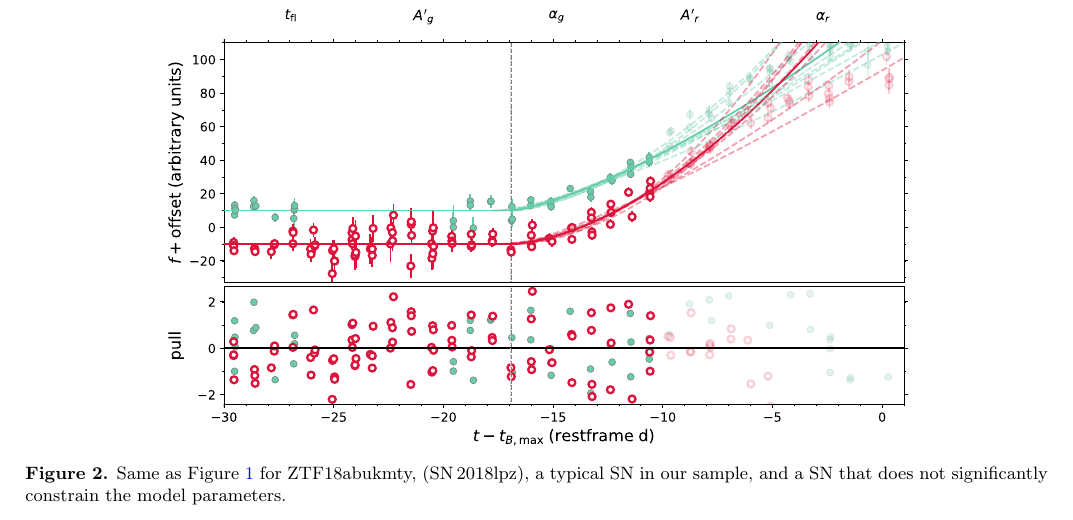
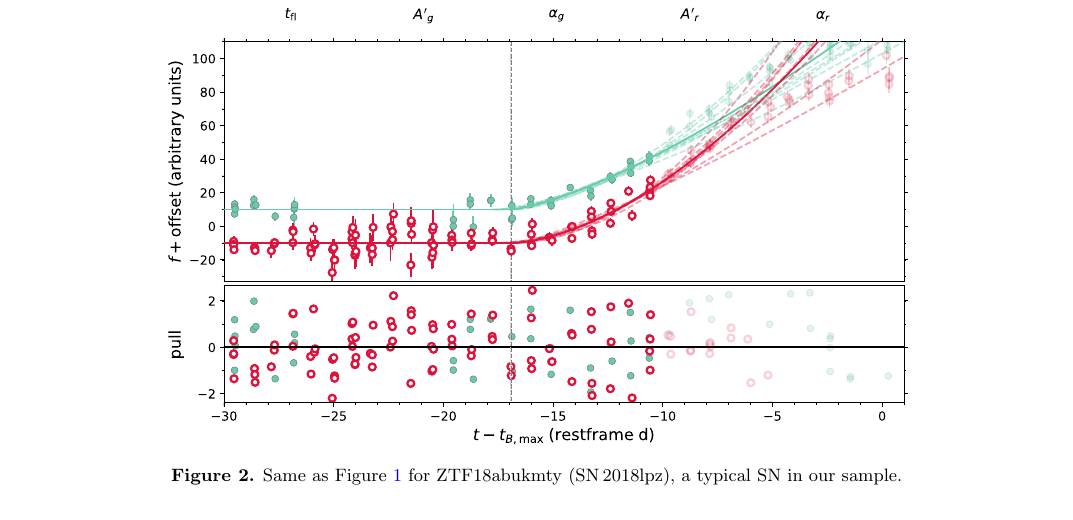
Before and after one commit to adamamiller/ztf_early_Ia_2018, a LaTeX paper (paper/ztf_ia_rise.tex): part of page 7 of 29, cut so that both start at the same text. Compiled offline with pdfLaTeX.

Commit message:
MAINT: silly typo

```diff
--- a/paper/ztf_ia_rise.tex
+++ b/paper/ztf_ia_rise.tex
@@ -768,9 +768,8 @@ fitting.
     \centering
     \includegraphics[width=5.2in]{./figures/Fig2.pdf}
     %
-    \caption{Same as Figure~\ref{fig:corner_good} for ZTF18abukmty,
-    (SN\,2018lpz), a typical SN in our sample, and a SN that does not
-    significantly constrain the model parameters.}
+    \caption{Same as Figure~\ref{fig:corner_good} for ZTF18abukmty
+    (SN\,2018lpz), a typical SN in our sample.}
     %
     \label{fig:corner_median}
 \end{figure*}
```
